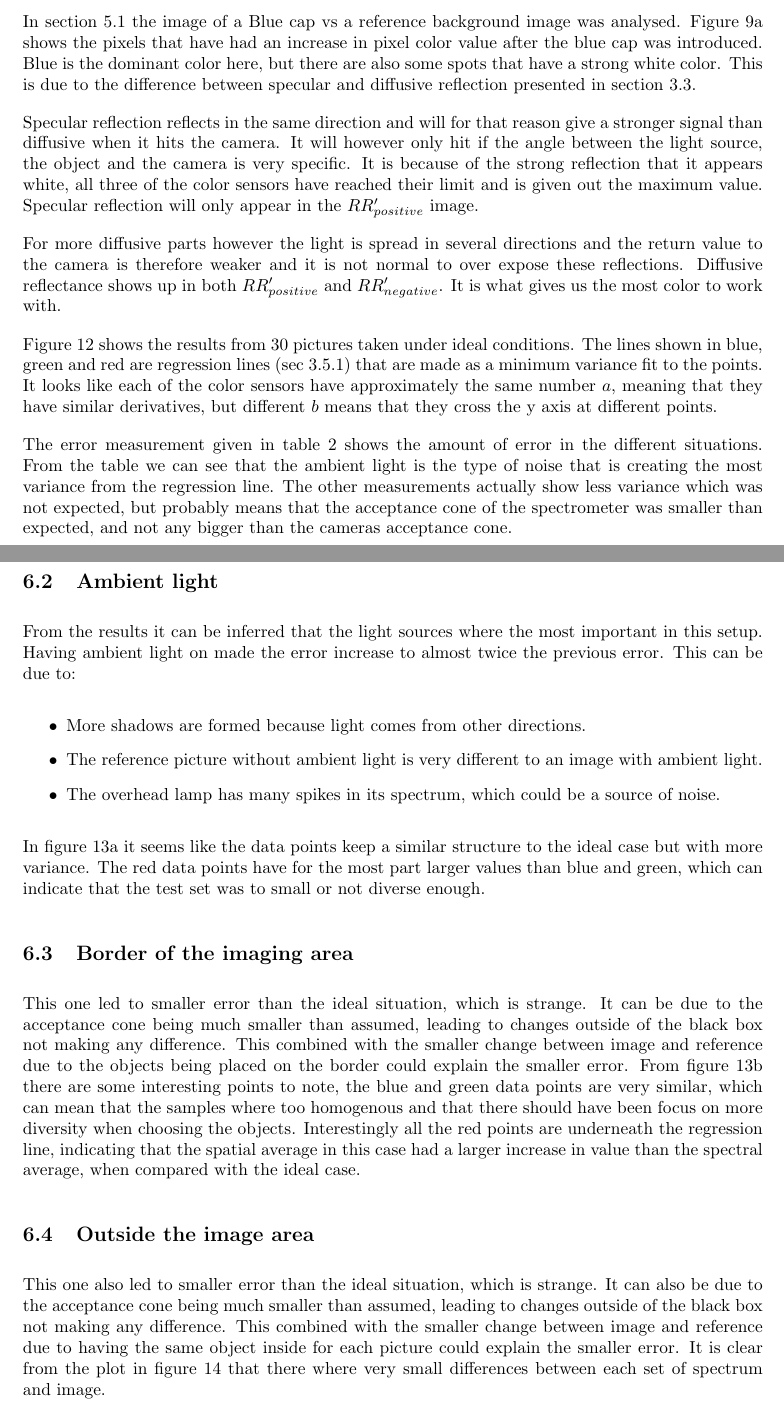
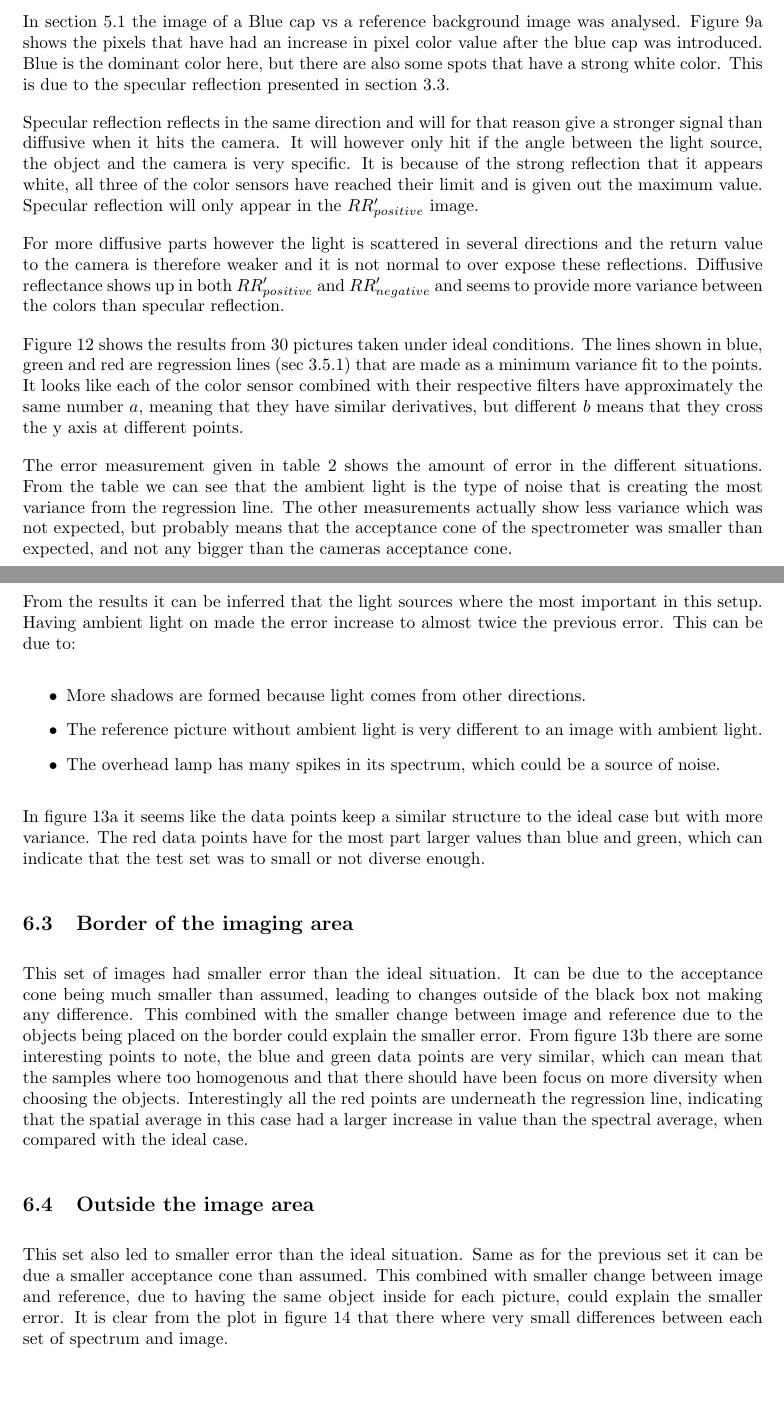
Before and after one commit to erikrm/project-thesis, a LaTeX document (main.tex, which reads 5_results.tex): two parts of pages 15 and 16 of 18, joined at a grey line, cut so that both start at the same text, the shorter picture padded with empty space. Compiled offline with pdfLaTeX.

Commit message:
Revised with todays notes from Ian :bug:

```diff
--- a/5_results.tex
+++ b/5_results.tex
@@ -145,14 +145,13 @@ The spatial and spectral average should be comparable, if the camera and the spe
 \label{sec:blue_cap_discussion}
 
 In section \ref{sec:image_processing} the image of a Blue cap vs a reference background image was analysed.
-Figure \ref{fig:002_blue_cap_positive_difference} shows the pixels that have had an increase in pixel color value after the blue cap was introduced. Blue is the dominant color here, but there are also some spots that have a strong white color. This is due to the difference between specular and diffusive reflection presented in section \ref{sec:theory_reflection}.
+Figure \ref{fig:002_blue_cap_positive_difference} shows the pixels that have had an increase in pixel color value after the blue cap was introduced. Blue is the dominant color here, but there are also some spots that have a strong white color. This is due to the specular reflection presented in section \ref{sec:theory_reflection}.
 
 Specular reflection reflects in the same direction and will for that reason give a stronger signal than diffusive when it hits the camera. It will however only hit if the angle between the light source, the object and the camera is very specific. It is because of the strong reflection that it appears white, all three of the color sensors have reached their limit and is given out the maximum value. Specular reflection will only appear in the $RR'_{positive}$ image.
 
-For more diffusive parts however the light is spread in several directions and the return value to the camera is therefore weaker and it is not normal to over expose these reflections. Diffusive reflectance shows up in both $RR'_{positive}$ and $RR'_{negative}$. It is what gives us the most color to work with.
+For more diffusive parts however the light is scattered in several directions and the return value to the camera is therefore weaker and it is not normal to over expose these reflections. Diffusive reflectance shows up in both $RR'_{positive}$ and $RR'_{negative}$ and seems to provide more variance between the colors than specular reflection.
 
-
-Figure \ref{fig:spectral_vs_spatial_values} shows the results from 30 pictures taken under ideal conditions. The lines shown in blue, green and red are regression lines (sec \ref{sec:regression}) that are made as a minimum variance fit to the points. It looks like each of the color sensors have approximately the same number $a$, meaning that they have similar derivatives, but different $b$ means that they cross the y axis at different points.
+Figure \ref{fig:spectral_vs_spatial_values} shows the results from 30 pictures taken under ideal conditions. The lines shown in blue, green and red are regression lines (sec \ref{sec:regression}) that are made as a minimum variance fit to the points. It looks like each of the color sensor combined with their respective filters have approximately the same number $a$, meaning that they have similar derivatives, but different $b$ means that they cross the y axis at different points.
 
 The error measurement given in table \ref{tb:error_estimate} shows the amount of error in the different situations. From the table we can see that the ambient light is the type of noise that is creating the most variance from the regression line. The other measurements actually show less variance which was not expected, but probably means that the acceptance cone of the spectrometer was smaller than expected, and not any bigger than the cameras acceptance cone.
 
@@ -167,10 +166,10 @@ In figure \ref{fig:ambient_light_plot} it seems like the data points keep a simi
 
 
 \subsection{Border of the imaging area}
-This one led to smaller error than the ideal situation, which is strange. It can be due to the acceptance cone being much smaller than assumed, leading to changes outside of the black box not making any difference. This combined with the smaller change between image and reference due to the objects being placed on the border could explain the smaller error. From figure \ref{fig:boundary_objects_plot} there are some interesting points to note, the blue and green data points are very similar, which can mean that the samples where too homogenous and that there should have been focus on more diversity when choosing the objects. Interestingly all the red points are underneath the regression line, indicating that the spatial average in this case had a larger increase in value than the spectral average, when compared with the ideal case.
+This set of images had smaller error than the ideal situation. It can be due to the acceptance cone being much smaller than assumed, leading to changes outside of the black box not making any difference. This combined with the smaller change between image and reference due to the objects being placed on the border could explain the smaller error. From figure \ref{fig:boundary_objects_plot} there are some interesting points to note, the blue and green data points are very similar, which can mean that the samples where too homogenous and that there should have been focus on more diversity when choosing the objects. Interestingly all the red points are underneath the regression line, indicating that the spatial average in this case had a larger increase in value than the spectral average, when compared with the ideal case.
 
 \subsection{Outside the image area}
-This one also led to smaller error than the ideal situation, which is strange. It can also be due to the acceptance cone being much smaller than assumed, leading to changes outside of the black box not making any difference. This combined with the smaller change between image and reference due to having the same object inside for each picture could explain the smaller error. It is clear from the plot in figure \ref{fig:outside_objects_plot} that there where very small differences between each set of spectrum and image.
+This set also led to smaller error than the ideal situation. Same as for the previous set it can be due a smaller acceptance cone than assumed. This combined with smaller change between image and reference, due to having the same object inside for each picture, could explain the smaller error. It is clear from the plot in figure \ref{fig:outside_objects_plot} that there where very small differences between each set of spectrum and image.
 
 \subsection{Shadows}
 Part of the reason that parts of the wavelength gets weaker when an object is introduced is due to shadows. If the light doesn't come from the same fiber that is also receiving the light, an object with depth will cast a shadow. The image will get affected by this and in figure \ref{fig:002_blue_cap_negative_difference} you can see a darker white around the cork. Due to using two light sources it doesn't become a complete shadow. It should be possible to recognize the shadow with image processing and remove it. For the spectrum the shadow will decrease the amplitude of the resultant spectrum, but since the shadow effectively means that the light intensity is halved for all wavelengths this shouldn't affect the form of the spectrum. The reason it should be halved is that in our images one of the two light sources have always been able to light up every point. A shadow in this case is therefore when one light source is blocked. With more heterogenous materials both light sources can be blocked. This will not be addressed here.
```
Also changed, not shown: 2_theory.tex (+4 -4 lines), 3_definitions.tex (+1 -1 lines), 4_method.tex (+1 -1 lines), 5_results.tex (2 more changed lines).
